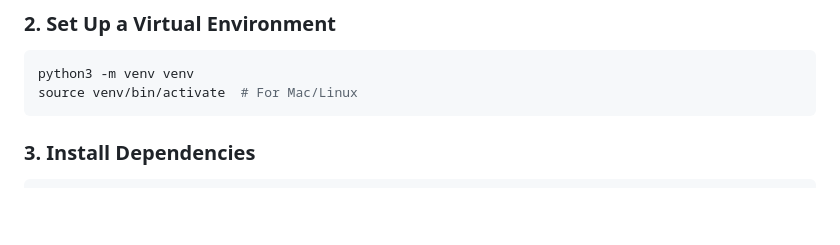
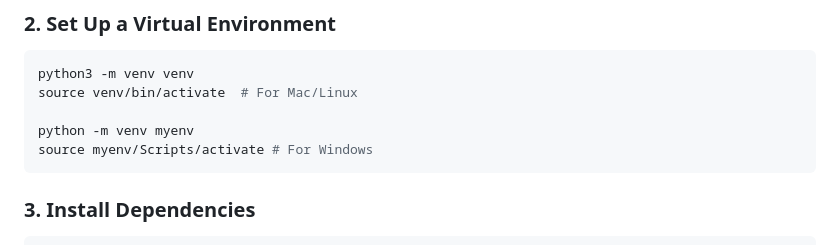
Before and after one commit to mangalisarala/MealMate-Python-Django-, a Markdown page: README.md, the part around the change. Drawn GitHub-style; blank space fills up the shorter version.

````diff
--- a/README.md
+++ b/README.md
@@ -33,6 +33,9 @@ cd mealmate
 ```sh
 python3 -m venv venv
 source venv/bin/activate  # For Mac/Linux
+
+python -m venv myenv
+source myenv/Scripts/activate # For Windows
 ```
 
 ### **3. Install Dependencies**
````
